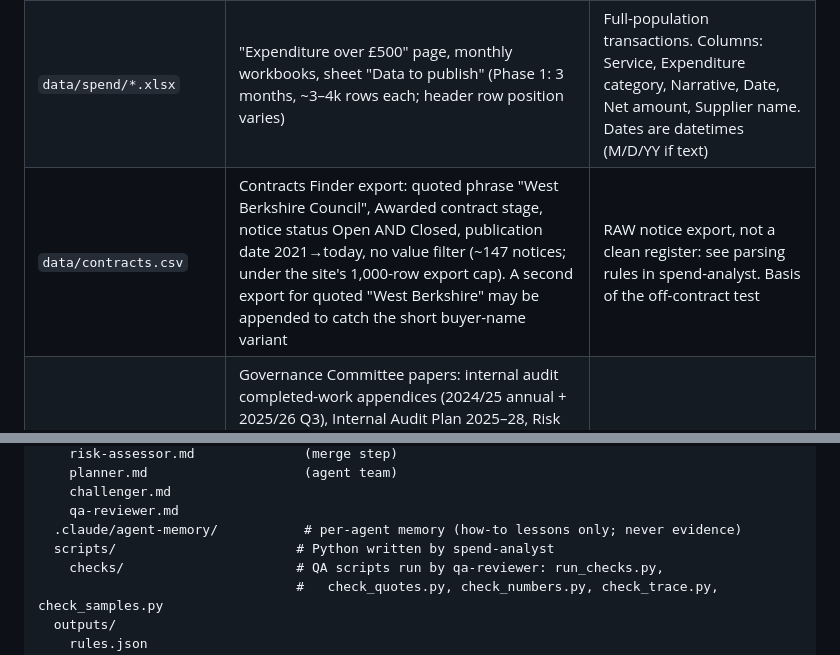
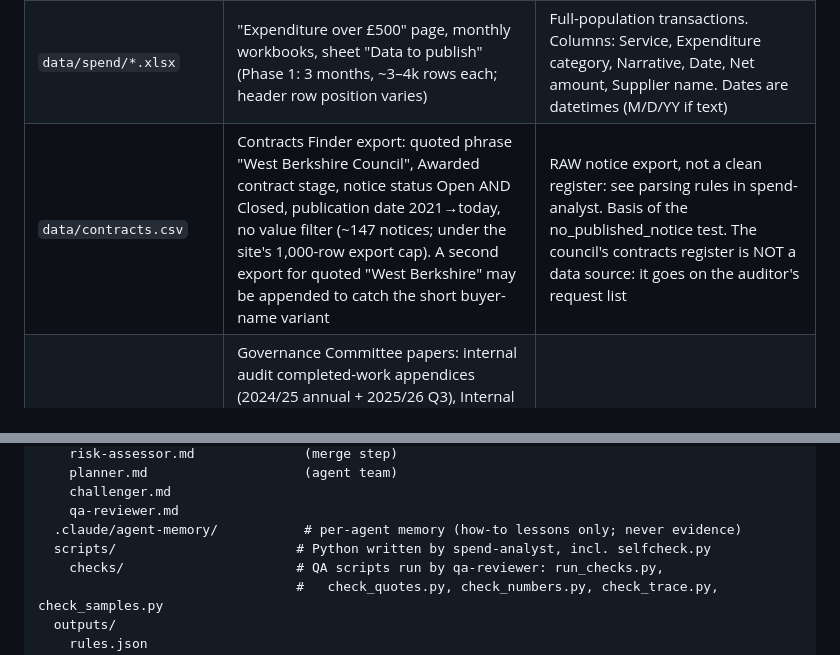
Before and after one commit to yashkhadilkar/procurement-audit-planner, a Markdown page: CLAUDE.md, 2 parts joined by grey strips. GitHub-like rendering.

```diff
--- a/CLAUDE.md
+++ b/CLAUDE.md
@@ -48,7 +48,7 @@ Consequences:
 | --- | --- | --- |
 | `data/contract-rules.pdf` | WBC Contract Procedure Rules (Part 8, Sept 2025), council constitution | The criteria: thresholds, quote/tender rules, approvals, anti-splitting rule |
 | `data/spend/*.xlsx` | "Expenditure over £500" page, monthly workbooks, sheet "Data to publish" (Phase 1: 3 months, ~3–4k rows each; header row position varies) | Full-population transactions. Columns: Service, Expenditure category, Narrative, Date, Net amount, Supplier name. Dates are datetimes (M/D/YY if text) |
-| `data/contracts.csv` | Contracts Finder export: quoted phrase "West Berkshire Council", Awarded contract stage, notice status Open AND Closed, publication date 2021→today, no value filter (~147 notices; under the site's 1,000-row export cap). A second export for quoted "West Berkshire" may be appended to catch the short buyer-name variant | RAW notice export, not a clean register: see parsing rules in spend-analyst. Basis of the off-contract test |
+| `data/contracts.csv` | Contracts Finder export: quoted phrase "West Berkshire Council", Awarded contract stage, notice status Open AND Closed, publication date 2021→today, no value filter (~147 notices; under the site's 1,000-row export cap). A second export for quoted "West Berkshire" may be appended to catch the short buyer-name variant | RAW notice export, not a clean register: see parsing rules in spend-analyst. Basis of the no_published_notice test. The council's contracts register is NOT a data source: it goes on the auditor's request list |
 | `data/committee/*.pdf` | Governance Committee papers: internal audit completed-work appendices (2024/25 annual + 2025/26 Q3), Internal Audit Plan 2025–28, Risk Management Strategy 2024–2027. NOTE: the Strategic Risk Register is an exempt (confidential) report and is NOT public: the scoring method comes from the Risk Management Strategy instead | Audit history and the council's risk-rating scale |
 | (optional later) `data/pcard/*.csv` | Corporate procurement card spend, quarterly | Extra split-purchase surface |
 
@@ -125,7 +125,7 @@ audit-planner/
     challenger.md
     qa-reviewer.md
   .claude/agent-memory/           # per-agent memory (how-to lessons only; never evidence)
-  scripts/                       # Python written by spend-analyst
+  scripts/                       # Python written by spend-analyst, incl. selfcheck.py
     checks/                      # QA scripts run by qa-reviewer: run_checks.py,
                                  #   check_quotes.py, check_numbers.py, check_trace.py, check_samples.py
   outputs/
```
Also changed, not shown: other parts of CLAUDE.md (+83 -27 lines), .claude/agents/spend-analyst.md (added, +351 -0 lines).
